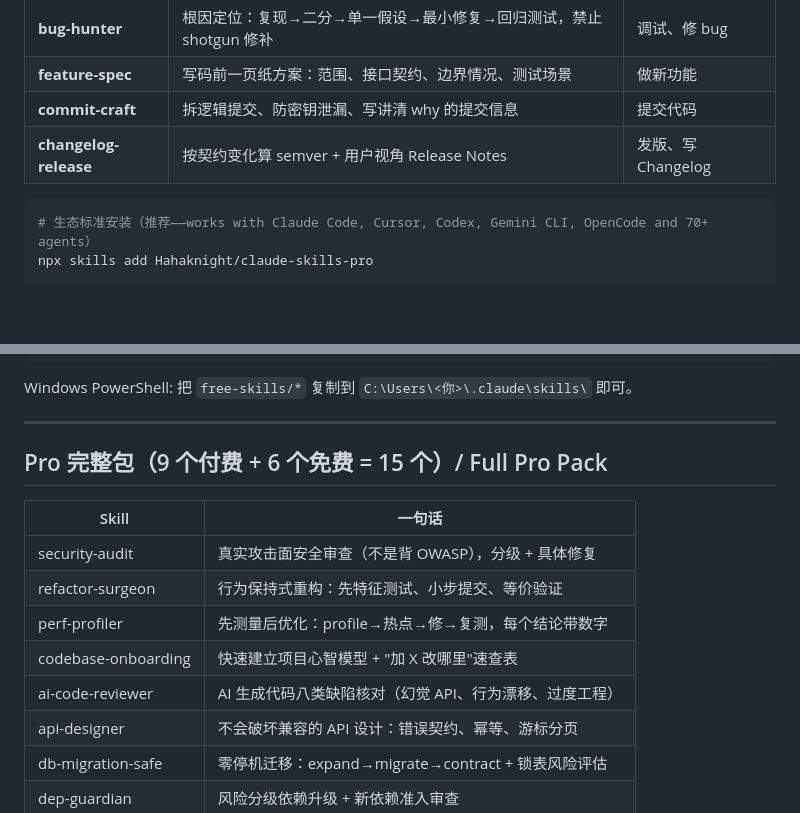
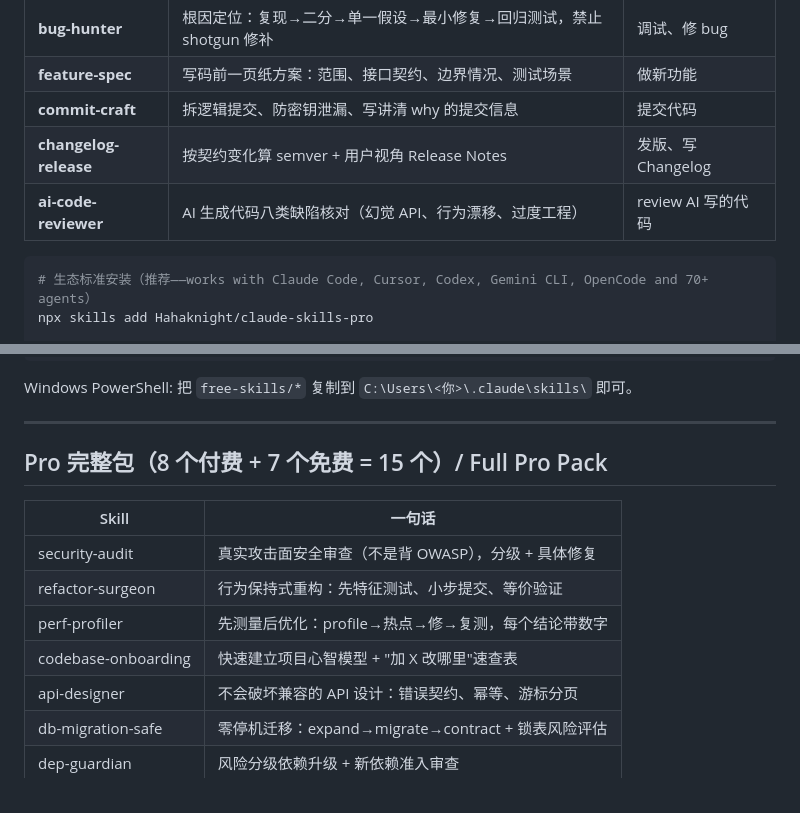
Before and after one commit to Hahaknight/claude-skills-pro, a Markdown page: README.md, 2 parts joined by grey strips. Drawn GitHub-style; blank space fills up the shorter version.

Commit message:
docs: 7 free / 8 paid consistency

````diff
--- a/README.md
+++ b/README.md
@@ -22,6 +22,7 @@ Each skill encodes a complete expert workflow — trigger conditions, step-by-st
 | **feature-spec** | 写码前一页纸方案：范围、接口契约、边界情况、测试场景 | 做新功能 |
 | **commit-craft** | 拆逻辑提交、防密钥泄漏、写讲清 why 的提交信息 | 提交代码 |
 | **changelog-release** | 按契约变化算 semver + 用户视角 Release Notes | 发版、写 Changelog |
+| **ai-code-reviewer** | AI 生成代码八类缺陷核对（幻觉 API、行为漂移、过度工程） | review AI 写的代码 |
 
 ```bash
 # 生态标准安装（推荐——works with Claude Code, Cursor, Codex, Gemini CLI, OpenCode and 70+ agents）
@@ -43,7 +44,7 @@ Windows PowerShell: 把 `free-skills/*` 复制到 `C:\Users\<你>\.claude\skills
 
 ---
 
-## Pro 完整包（9 个付费 + 6 个免费 = 15 个）/ Full Pro Pack
+## Pro 完整包（8 个付费 + 7 个免费 = 15 个）/ Full Pro Pack
 
 | Skill | 一句话 |
 |---|---|
@@ -51,7 +52,6 @@ Windows PowerShell: 把 `free-skills/*` 复制到 `C:\Users\<你>\.claude\skills
 | refactor-surgeon | 行为保持式重构：先特征测试、小步提交、等价验证 |
 | perf-profiler | 先测量后优化：profile→热点→修→复测，每个结论带数字 |
 | codebase-onboarding | 快速建立项目心智模型 + "加 X 改哪里"速查表 |
-| ai-code-reviewer | AI 生成代码八类缺陷核对（幻觉 API、行为漂移、过度工程） |
 | api-designer | 不会破坏兼容的 API 设计：错误契约、幂等、游标分页 |
 | db-migration-safe | 零停机迁移：expand→migrate→contract + 锁表风险评估 |
 | dep-guardian | 风险分级依赖升级 + 新依赖准入审查 |
````
